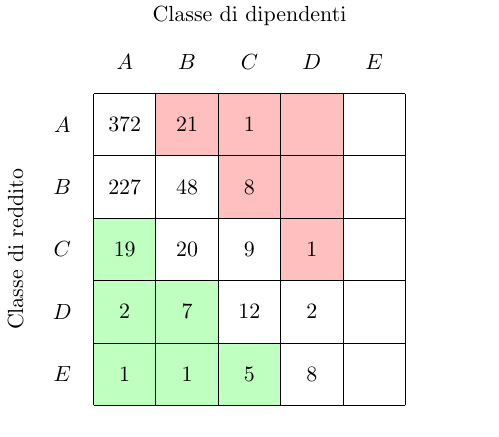
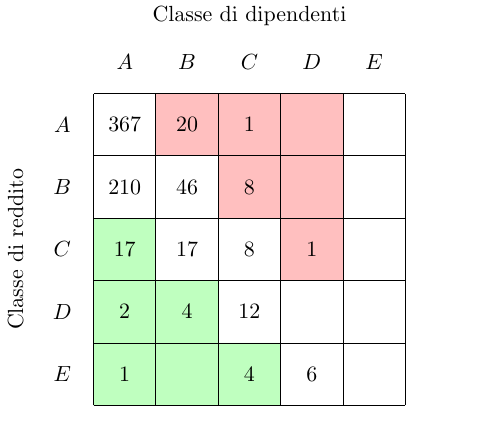
Before and after one commit to jacquerie/italian-startups-report, a LaTeX figure (tex/classes.tex): the whole page. Compiled offline with pdfLaTeX.

Commit message:
Update table for new data.

```diff
--- a/tex/classes.tex
+++ b/tex/classes.tex
@@ -24,34 +24,34 @@
     \node (D-revenue) at (0.5,2.5) [] {\(D\)};
     \node (E-revenue) at (0.5,1.5) [] {\(E\)};
 
-    \node (AA-data) at (1.5,5.5) [] {\(372\)};
-    \node (AB-data) at (2.5,5.5) [] {\(21\)};
+    \node (AA-data) at (1.5,5.5) [] {\(367\)};
+    \node (AB-data) at (2.5,5.5) [] {\(20\)};
     \node (AC-data) at (3.5,5.5) [] {\(1\)};
     \node (AD-data) at (4.5,5.5) [] {};
     \node (AE-data) at (5.5,5.5) [] {};
 
-    \node (BA-data) at (1.5,4.5) [] {\(227\)};
-    \node (BB-data) at (2.5,4.5) [] {\(48\)};
+    \node (BA-data) at (1.5,4.5) [] {\(210\)};
+    \node (BB-data) at (2.5,4.5) [] {\(46\)};
     \node (BC-data) at (3.5,4.5) [] {\(8\)};
     \node (BD-data) at (4.5,4.5) [] {};
     \node (BE-data) at (5.5,4.5) [] {};
 
-    \node (CA-data) at (1.5,3.5) [] {\(19\)};
-    \node (CB-data) at (2.5,3.5) [] {\(20\)};
-    \node (CC-data) at (3.5,3.5) [] {\(9\)};
+    \node (CA-data) at (1.5,3.5) [] {\(17\)};
+    \node (CB-data) at (2.5,3.5) [] {\(17\)};
+    \node (CC-data) at (3.5,3.5) [] {\(8\)};
     \node (CD-data) at (4.5,3.5) [] {\(1\)};
     \node (CE-data) at (5.5,3.5) [] {};
 
     \node (DA-data) at (1.5,2.5) [] {\(2\)};
-    \node (DB-data) at (2.5,2.5) [] {\(7\)};
+    \node (DB-data) at (2.5,2.5) [] {\(4\)};
     \node (DC-data) at (3.5,2.5) [] {\(12\)};
-    \node (DD-data) at (4.5,2.5) [] {\(2\)};
+    \node (DD-data) at (4.5,2.5) [] {};
     \node (DE-data) at (5.5,2.5) [] {};
 
     \node (EA-data) at (1.5,1.5) [] {\(1\)};
-    \node (EB-data) at (2.5,1.5) [] {\(1\)};
-    \node (EC-data) at (3.5,1.5) [] {\(5\)};
-    \node (ED-data) at (4.5,1.5) [] {\(8\)};
+    \node (EB-data) at (2.5,1.5) [] {};
+    \node (EC-data) at (3.5,1.5) [] {\(4\)};
+    \node (ED-data) at (4.5,1.5) [] {\(6\)};
     \node (EE-data) at (5.5,1.5) [] {};
 
     \draw (1,1) -- (6,1);
```
Also changed, not shown: tex/classes.pdf.
